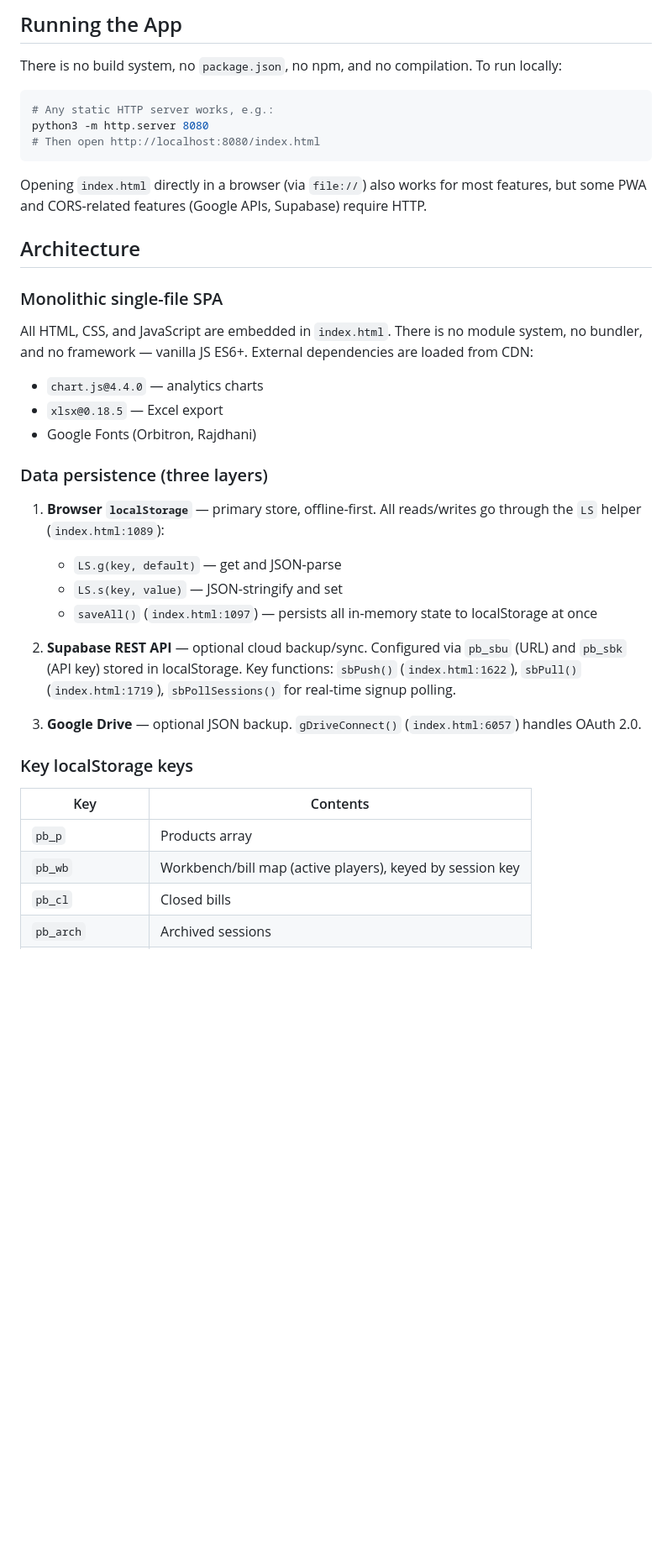
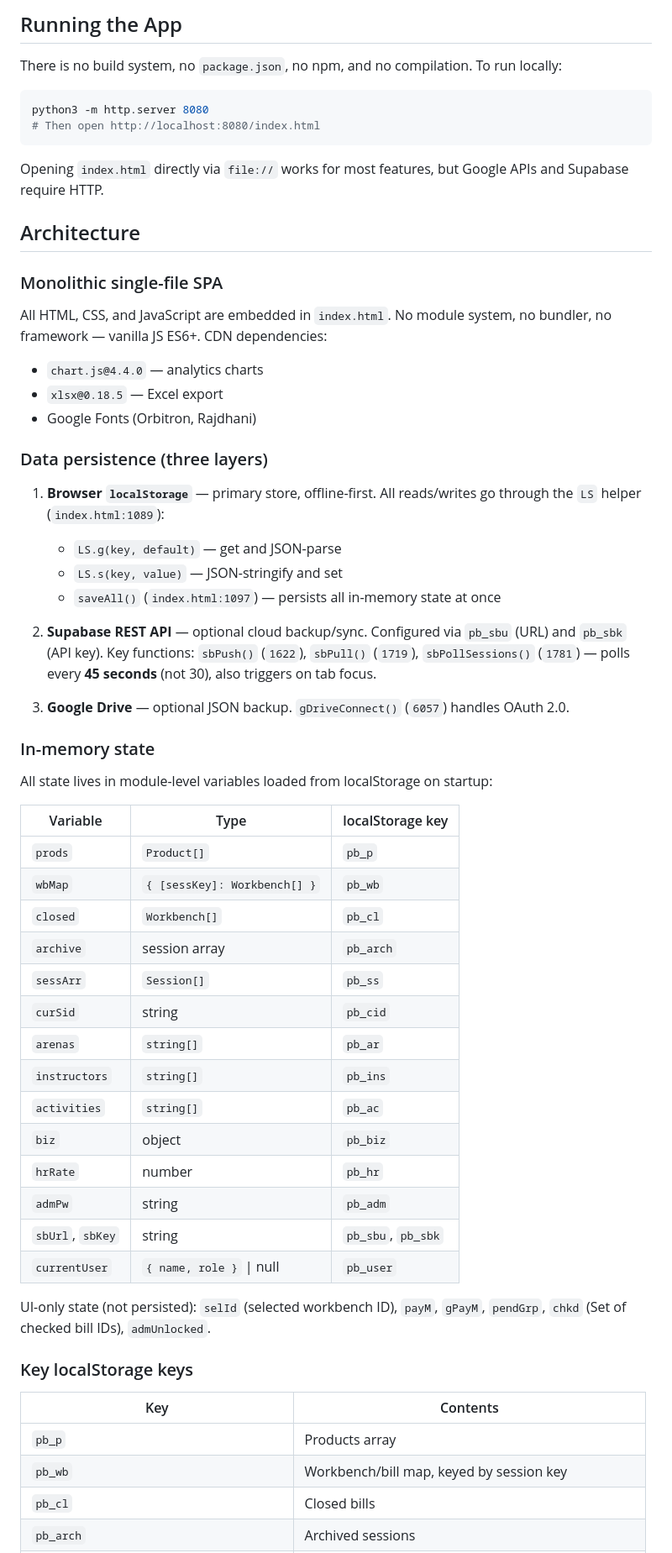
Before and after one commit to propaintball/Propaintball, a Markdown page: CLAUDE.md, the part around one of its changes. Shown at 84% size. Drawn GitHub-style; blank space fills up the shorter version.

````diff
--- a/CLAUDE.md
+++ b/CLAUDE.md
@@ -14,18 +14,17 @@ This file provides guidance to Claude Code (claude.ai/code) when working with co
 There is no build system, no `package.json`, no npm, and no compilation. To run locally:
 
 ```bash
-# Any static HTTP server works, e.g.:
 python3 -m http.server 8080
 # Then open http://localhost:8080/index.html
 ```
 
-Opening `index.html` directly in a browser (via `file://`) also works for most features, but some PWA and CORS-related features (Google APIs, Supabase) require HTTP.
+Opening `index.html` directly via `file://` works for most features, but Google APIs and Supabase require HTTP.
 
 ## Architecture
 
 ### Monolithic single-file SPA
 
-All HTML, CSS, and JavaScript are embedded in `index.html`. There is no module system, no bundler, and no framework — vanilla JS ES6+. External dependencies are loaded from CDN:
+All HTML, CSS, and JavaScript are embedded in `index.html`. No module system, no bundler, no framework — vanilla JS ES6+. CDN dependencies:
 - `chart.js@4.4.0` — analytics charts
 - `xlsx@0.18.5` — Excel export
 - Google Fonts (Orbitron, Rajdhani)
@@ -35,18 +34,41 @@ All HTML, CSS, and JavaScript are embedded in `index.html`. There is no module s
 1. **Browser `localStorage`** — primary store, offline-first. All reads/writes go through the `LS` helper (`index.html:1089`):
    - `LS.g(key, default)` — get and JSON-parse
    - `LS.s(key, value)` — JSON-stringify and set
-   - `saveAll()` (`index.html:1097`) — persists all in-memory state to localStorage at once
+   - `saveAll()` (`index.html:1097`) — persists all in-memory state at once
 
-2. **Supabase REST API** — optional cloud backup/sync. Configured via `pb_sbu` (URL) and `pb_sbk` (API key) stored in localStorage. Key functions: `sbPush()` (`index.html:1622`), `sbPull()` (`index.html:1719`), `sbPollSessions()` for real-time signup polling.
+2. **Supabase REST API** — optional cloud backup/sync. Configured via `pb_sbu` (URL) and `pb_sbk` (API key). Key functions: `sbPush()` (`1622`), `sbPull()` (`1719`), `sbPollSessions()` (`1781`) — polls every **45 seconds** (not 30), also triggers on tab focus.
 
-3. **Google Drive** — optional JSON backup. `gDriveConnect()` (`index.html:6057`) handles OAuth 2.0.
+3. **Google Drive** — optional JSON backup. `gDriveConnect()` (`6057`) handles OAuth 2.0.
+
+### In-memory state
+
+All state lives in module-level variables loaded from localStorage on startup:
+
+| Variable | Type | localStorage key |
+|----------|------|-----------------|
+| `prods` | `Product[]` | `pb_p` |
+| `wbMap` | `{ [sessKey]: Workbench[] }` | `pb_wb` |
+| `closed` | `Workbench[]` | `pb_cl` |
+| `archive` | session array | `pb_arch` |
+| `sessArr` | `Session[]` | `pb_ss` |
+| `curSid` | string | `pb_cid` |
+| `arenas` | `string[]` | `pb_ar` |
+| `instructors` | `string[]` | `pb_ins` |
+| `activities` | `string[]` | `pb_ac` |
+| `biz` | object | `pb_biz` |
+| `hrRate` | number | `pb_hr` |
+| `admPw` | string | `pb_adm` |
+| `sbUrl`, `sbKey` | string | `pb_sbu`, `pb_sbk` |
+| `currentUser` | `{ name, role }` \| null | `pb_user` |
+
+UI-only state (not persisted): `selId` (selected workbench ID), `payM`, `gPayM`, `pendGrp`, `chkd` (Set of checked bill IDs), `admUnlocked`.
 
 ### Key localStorage keys
 
 | Key | Contents |
 |-----|----------|
 | `pb_p` | Products array |
-| `pb_wb` | Workbench/bill map (active players), keyed by session key |
+| `pb_wb` | Workbench/bill map, keyed by session key |
 | `pb_cl` | Closed bills |
 | `pb_arch` | Archived sessions |
 | `pb_ss` | Active sessions array |
````
Also changed, not shown: other parts of CLAUDE.md (+98 -26 lines).
